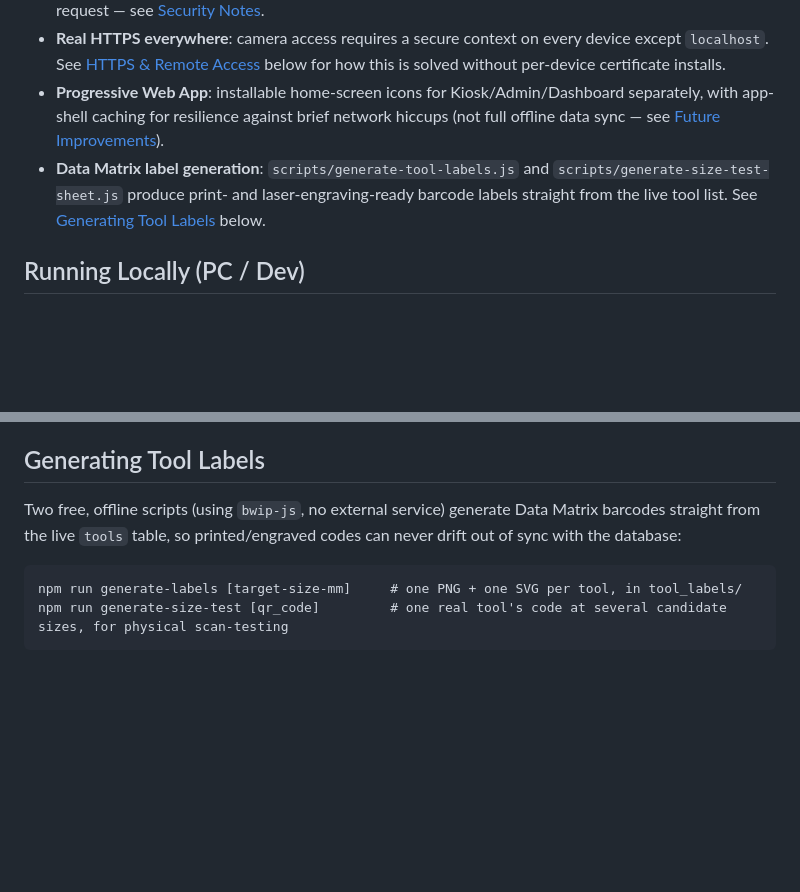
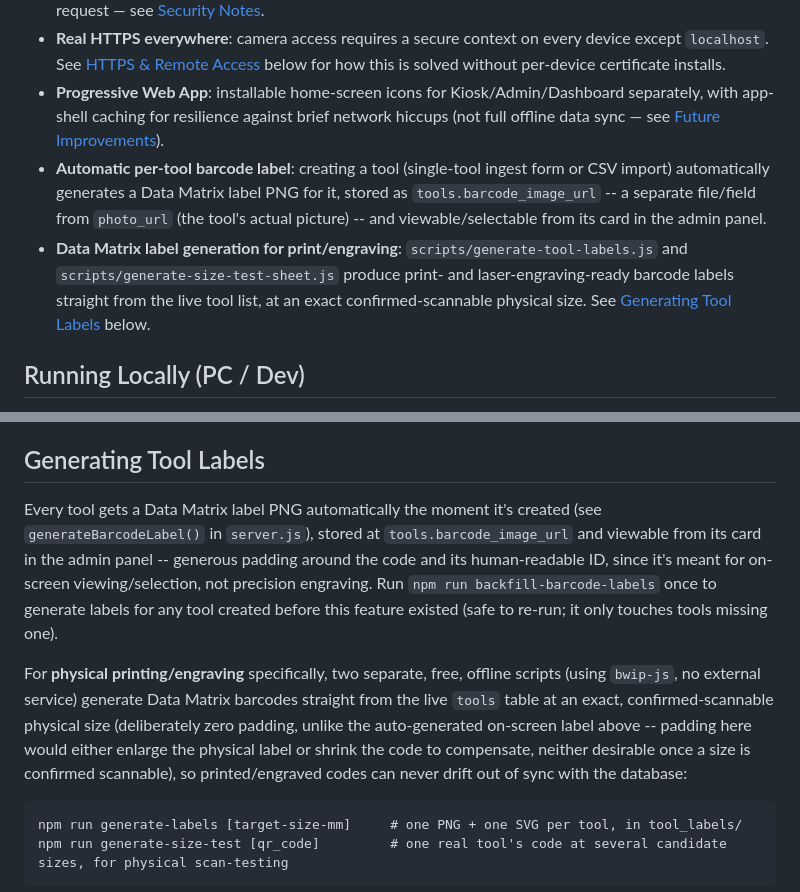
Before and after one commit to deebertwhite/ToolTracker_Server, a Markdown page: README.md, 2 parts joined by grey strips. GitHub-like rendering; blank space fills up the shorter version.

Commit message:
Document the automatic per-tool barcode label feature
Co-Authored-By: Claude Sonnet 5 <noreply@anthropic.com>

````diff
--- a/README.md
+++ b/README.md
@@ -24,7 +24,8 @@ Beyond basic check-in/check-out, the app enforces a few real operational control
 - **Account security**: PINs are bcrypt-hashed, brute-force attempts are throttled both by IP and by individual badge, and every admin action is re-checked against the database's current role on every request — see [Security Notes](#security-notes).
 - **Real HTTPS everywhere**: camera access requires a secure context on every device except `localhost`. See [HTTPS & Remote Access](#https--remote-access-caddy--duckdns) below for how this is solved without per-device certificate installs.
 - **Progressive Web App**: installable home-screen icons for Kiosk/Admin/Dashboard separately, with app-shell caching for resilience against brief network hiccups (not full offline data sync — see [Future Improvements](#future-improvements)).
-- **Data Matrix label generation**: `scripts/generate-tool-labels.js` and `scripts/generate-size-test-sheet.js` produce print- and laser-engraving-ready barcode labels straight from the live tool list. See [Generating Tool Labels](#generating-tool-labels) below.
+- **Automatic per-tool barcode label**: creating a tool (single-tool ingest form or CSV import) automatically generates a Data Matrix label PNG for it, stored as `tools.barcode_image_url` -- a separate file/field from `photo_url` (the tool's actual picture) -- and viewable/selectable from its card in the admin panel.
+- **Data Matrix label generation for print/engraving**: `scripts/generate-tool-labels.js` and `scripts/generate-size-test-sheet.js` produce print- and laser-engraving-ready barcode labels straight from the live tool list, at an exact confirmed-scannable physical size. See [Generating Tool Labels](#generating-tool-labels) below.
 
 ## Running Locally (PC / Dev)
 
@@ -107,7 +108,9 @@ Each of the three main pages has its own web app manifest (`manifest-kiosk.json`
 
 ## Generating Tool Labels
 
-Two free, offline scripts (using `bwip-js`, no external service) generate Data Matrix barcodes straight from the live `tools` table, so printed/engraved codes can never drift out of sync with the database:
+Every tool gets a Data Matrix label PNG automatically the moment it's created (see `generateBarcodeLabel()` in `server.js`), stored at `tools.barcode_image_url` and viewable from its card in the admin panel -- generous padding around the code and its human-readable ID, since it's meant for on-screen viewing/selection, not precision engraving. Run `npm run backfill-barcode-labels` once to generate labels for any tool created before this feature existed (safe to re-run; it only touches tools missing one).
+
+For **physical printing/engraving** specifically, two separate, free, offline scripts (using `bwip-js`, no external service) generate Data Matrix barcodes straight from the live `tools` table at an exact, confirmed-scannable physical size (deliberately zero padding, unlike the auto-generated on-screen label above -- padding here would either enlarge the physical label or shrink the code to compensate, neither desirable once a size is confirmed scannable), so printed/engraved codes can never drift out of sync with the database:
 
 ```
 npm run generate-labels [target-size-mm]     # one PNG + one SVG per tool, in tool_labels/
````
